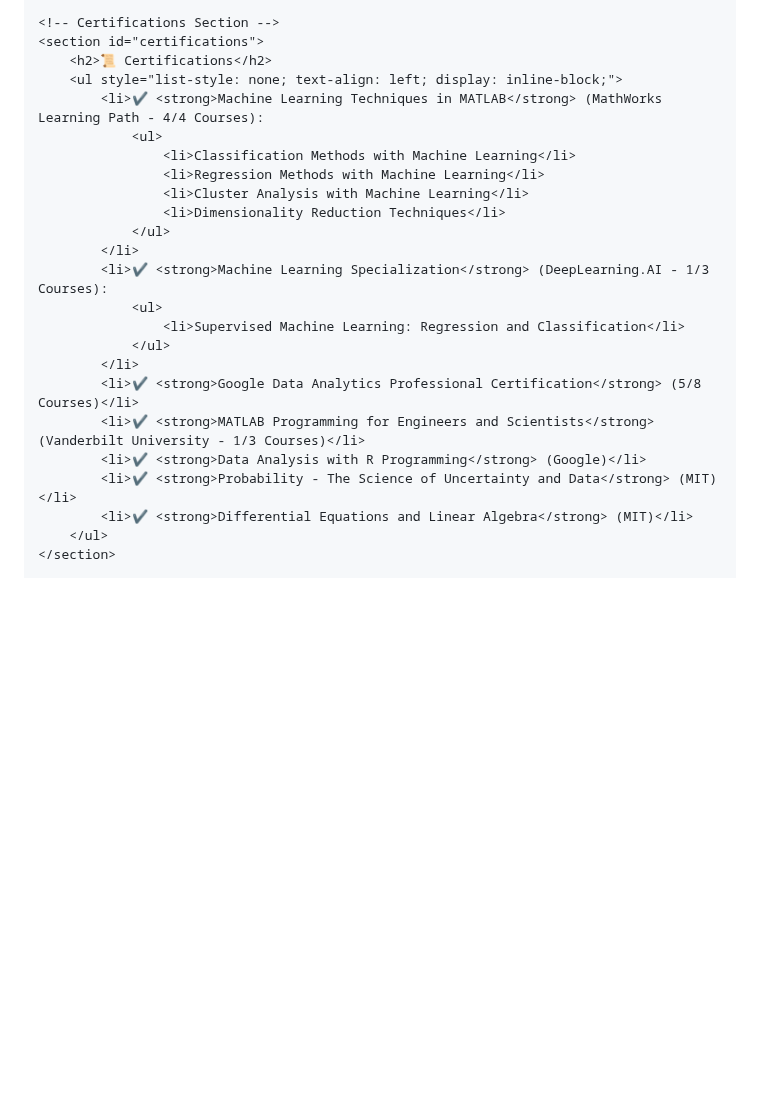
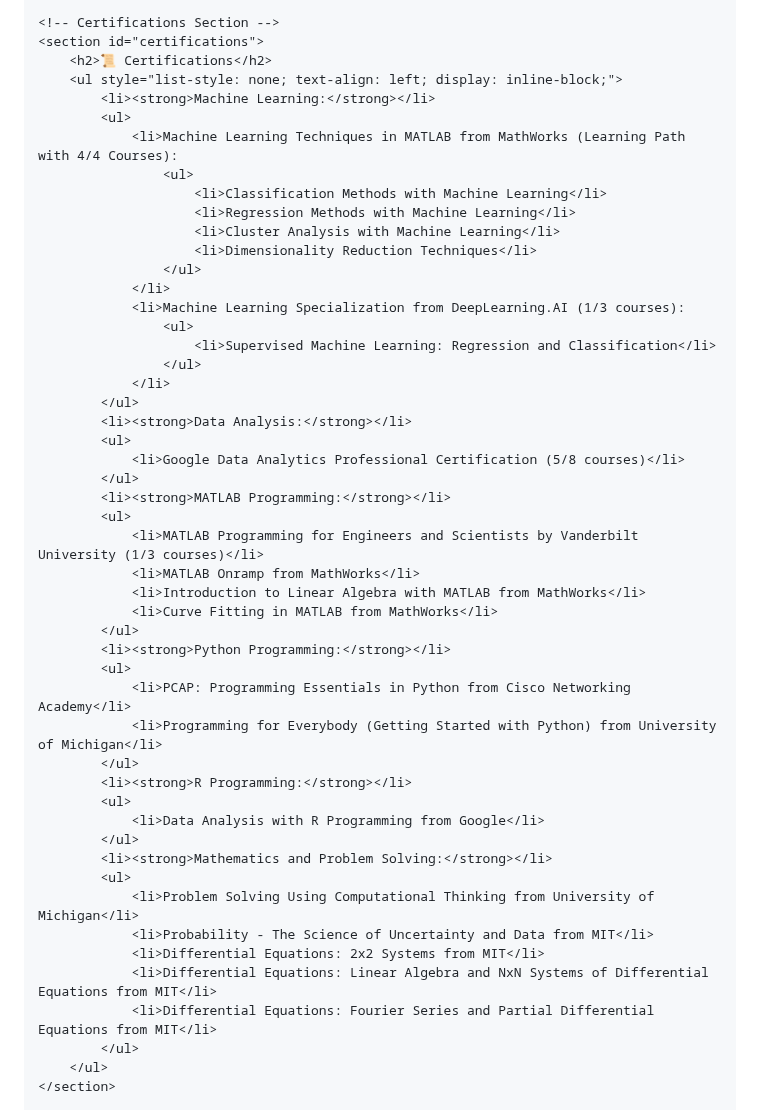
Before and after one commit to waqarmaths/waqarmaths.github.io, a Markdown page: README.md, the part around the change. Rendered like a GitHub page; blank space fills up the shorter version.

```diff
--- a/README.md
+++ b/README.md
@@ -127,24 +127,50 @@
     <section id="certifications">
         <h2>📜 Certifications</h2>
         <ul style="list-style: none; text-align: left; display: inline-block;">
-            <li>✔️ <strong>Machine Learning Techniques in MATLAB</strong> (MathWorks Learning Path - 4/4 Courses):
-                <ul>
-                    <li>Classification Methods with Machine Learning</li>
-                    <li>Regression Methods with Machine Learning</li>
-                    <li>Cluster Analysis with Machine Learning</li>
-                    <li>Dimensionality Reduction Techniques</li>
-                </ul>
-            </li>
-            <li>✔️ <strong>Machine Learning Specialization</strong> (DeepLearning.AI - 1/3 Courses):
-                <ul>
-                    <li>Supervised Machine Learning: Regression and Classification</li>
-                </ul>
-            </li>
-            <li>✔️ <strong>Google Data Analytics Professional Certification</strong> (5/8 Courses)</li>
-            <li>✔️ <strong>MATLAB Programming for Engineers and Scientists</strong> (Vanderbilt University - 1/3 Courses)</li>
-            <li>✔️ <strong>Data Analysis with R Programming</strong> (Google)</li>
-            <li>✔️ <strong>Probability - The Science of Uncertainty and Data</strong> (MIT)</li>
-            <li>✔️ <strong>Differential Equations and Linear Algebra</strong> (MIT)</li>
+            <li><strong>Machine Learning:</strong></li>
+            <ul>
+                <li>Machine Learning Techniques in MATLAB from MathWorks (Learning Path with 4/4 Courses):
+                    <ul>
+                        <li>Classification Methods with Machine Learning</li>
+                        <li>Regression Methods with Machine Learning</li>
+                        <li>Cluster Analysis with Machine Learning</li>
+                        <li>Dimensionality Reduction Techniques</li>
+                    </ul>
+                </li>
+                <li>Machine Learning Specialization from DeepLearning.AI (1/3 courses):
+                    <ul>
+                        <li>Supervised Machine Learning: Regression and Classification</li>
+                    </ul>
+                </li>
+            </ul>
+            <li><strong>Data Analysis:</strong></li>
+            <ul>
+                <li>Google Data Analytics Professional Certification (5/8 courses)</li>
+            </ul>
+            <li><strong>MATLAB Programming:</strong></li>
+            <ul>
+                <li>MATLAB Programming for Engineers and Scientists by Vanderbilt University (1/3 courses)</li>
+                <li>MATLAB Onramp from MathWorks</li>
+                <li>Introduction to Linear Algebra with MATLAB from MathWorks</li>
+                <li>Curve Fitting in MATLAB from MathWorks</li>
+            </ul>
+            <li><strong>Python Programming:</strong></li>
+            <ul>
+                <li>PCAP: Programming Essentials in Python from Cisco Networking Academy</li>
+                <li>Programming for Everybody (Getting Started with Python) from University of Michigan</li>
+            </ul>
+            <li><strong>R Programming:</strong></li>
+            <ul>
+                <li>Data Analysis with R Programming from Google</li>
+            </ul>
+            <li><strong>Mathematics and Problem Solving:</strong></li>
+            <ul>
+                <li>Problem Solving Using Computational Thinking from University of Michigan</li>
+                <li>Probability - The Science of Uncertainty and Data from MIT</li>
+                <li>Differential Equations: 2x2 Systems from MIT</li>
+                <li>Differential Equations: Linear Algebra and NxN Systems of Differential Equations from MIT</li>
+                <li>Differential Equations: Fourier Series and Partial Differential Equations from MIT</li>
+            </ul>
         </ul>
     </section>
 
```
